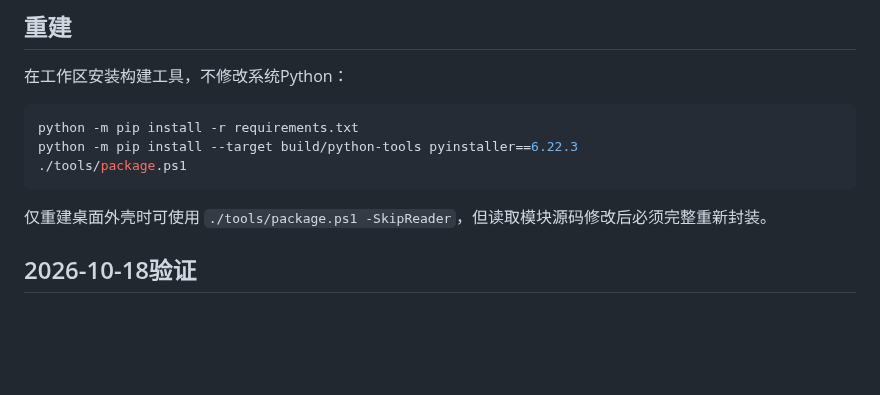
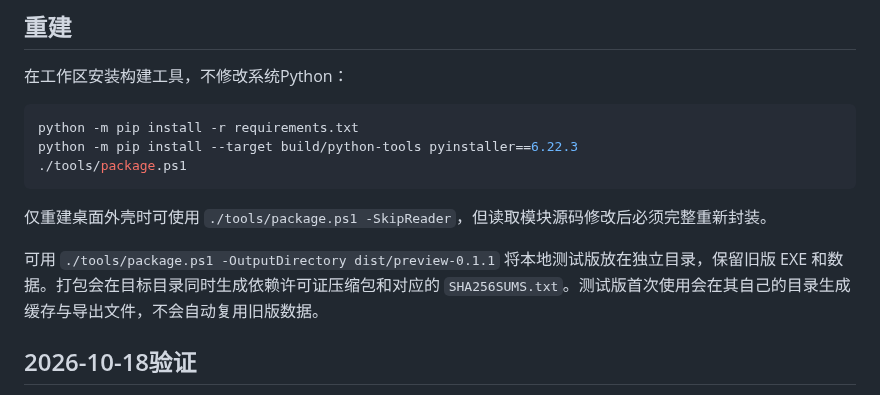
Before and after one commit to Jellyfish-Puff/ChatKeep, a Markdown page: docs/EXE打包.md, the part around the change. GitHub-like rendering; blank space fills up the shorter version.

```diff
--- a/docs/EXE打包.md
+++ b/docs/EXE打包.md
@@ -20,6 +20,8 @@ python -m pip install --target build/python-tools pyinstaller==6.22.3
 
 仅重建桌面外壳时可使用 `./tools/package.ps1 -SkipReader`，但读取模块源码修改后必须完整重新封装。
 
+可用 `./tools/package.ps1 -OutputDirectory dist/preview-0.1.1` 将本地测试版放在独立目录，保留旧版 EXE 和数据。打包会在目标目录同时生成依赖许可证压缩包和对应的 `SHA256SUMS.txt`。测试版首次使用会在其自己的目录生成缓存与导出文件，不会自动复用旧版数据。
+
 ## 2026-10-18验证
 
 - 原有3组自动化测试全部通过。
```
Also changed, not shown: README.md (+9 -1 lines), docs/releases/v0.1.1.md (added, +31 -0 lines), docs/开发与验证.md (+16 -1 lines), docs/interface-preview.png, 9 other files.
